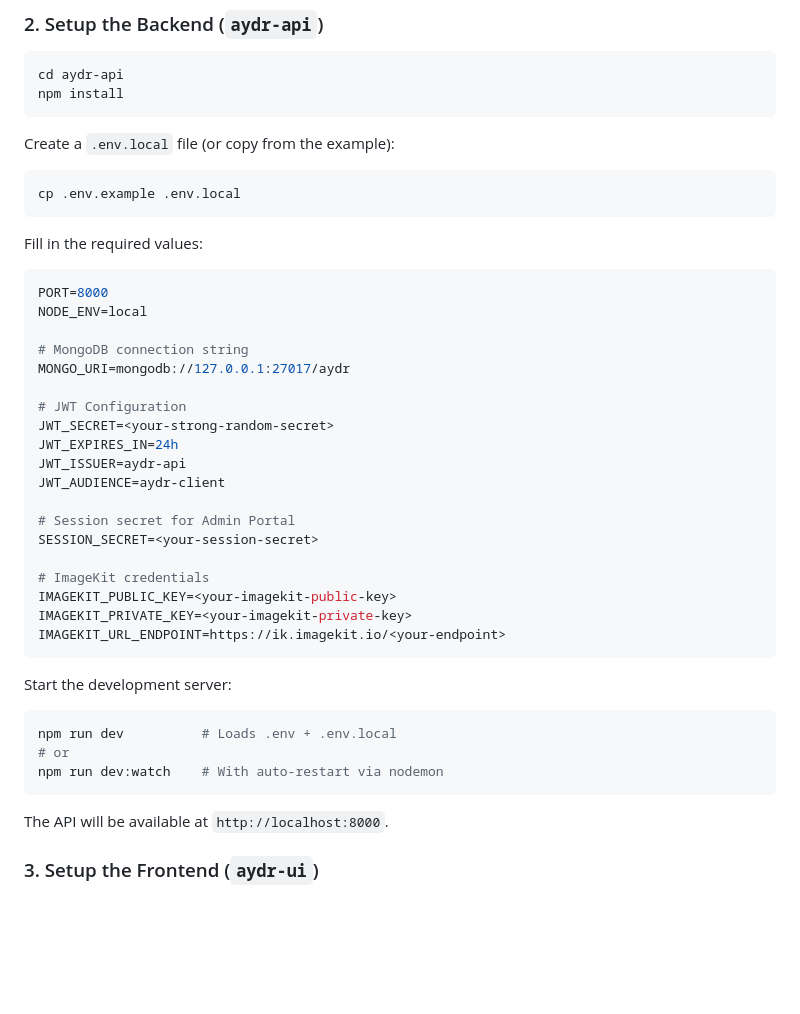
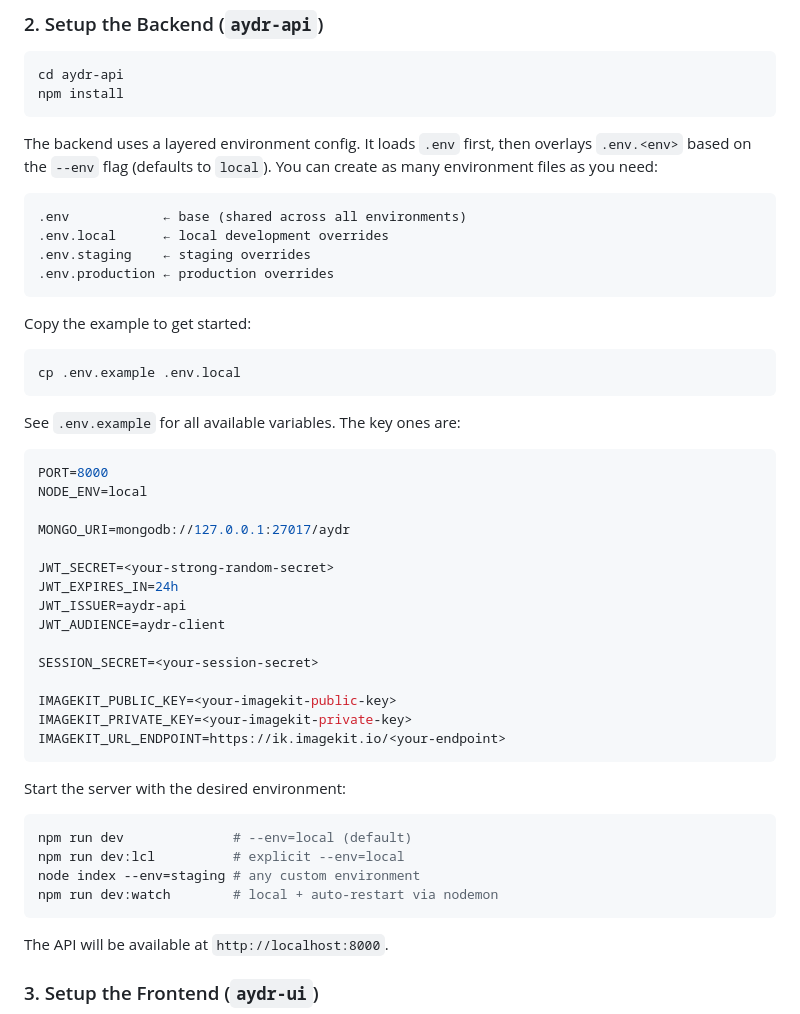
Before and after one commit to srujanee20/aydr, a Markdown page: README.md, the part around one of its changes. GitHub-like rendering; blank space fills up the shorter version.

````diff
--- a/README.md
+++ b/README.md
@@ -142,42 +145,48 @@ cd aydr-api
 npm install
 ```
 
-Create a `.env.local` file (or copy from the example):
+The backend uses a layered environment config. It loads `.env` first, then overlays `.env.<env>` based on the `--env` flag (defaults to `local`). You can create as many environment files as you need:
+
+```
+.env            ← base (shared across all environments)
+.env.local      ← local development overrides
+.env.staging    ← staging overrides
+.env.production ← production overrides
+```
+
+Copy the example to get started:
 
 ```bash
 cp .env.example .env.local
 ```
 
-Fill in the required values:
+See `.env.example` for all available variables. The key ones are:
 
 ```env
 PORT=8000
 NODE_ENV=local
 
-# MongoDB connection string
 MONGO_URI=mongodb://127.0.0.1:27017/aydr
 
-# JWT Configuration
 JWT_SECRET=<your-strong-random-secret>
 JWT_EXPIRES_IN=24h
 JWT_ISSUER=aydr-api
 JWT_AUDIENCE=aydr-client
 
-# Session secret for Admin Portal
 SESSION_SECRET=<your-session-secret>
 
-# ImageKit credentials
 IMAGEKIT_PUBLIC_KEY=<your-imagekit-public-key>
 IMAGEKIT_PRIVATE_KEY=<your-imagekit-private-key>
 IMAGEKIT_URL_ENDPOINT=https://ik.imagekit.io/<your-endpoint>
 ```
 
-Start the development server:
+Start the server with the desired environment:
 
 ```bash
-npm run dev          # Loads .env + .env.local
-# or
-npm run dev:watch    # With auto-restart via nodemon
+npm run dev              # --env=local (default)
+npm run dev:lcl          # explicit --env=local
+node index --env=staging # any custom environment
+npm run dev:watch        # local + auto-restart via nodemon
 ```
 
 The API will be available at `http://localhost:8000`.
````
Also changed, not shown: other parts of README.md (+40 -37 lines).
